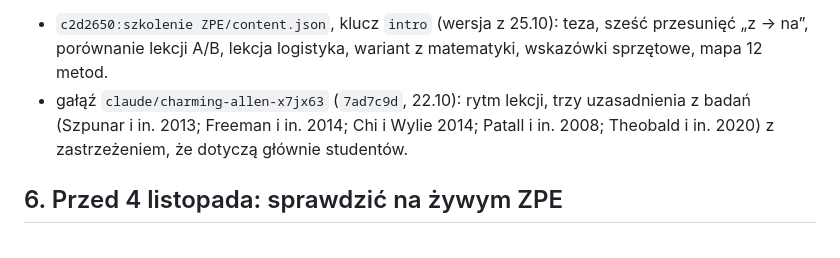
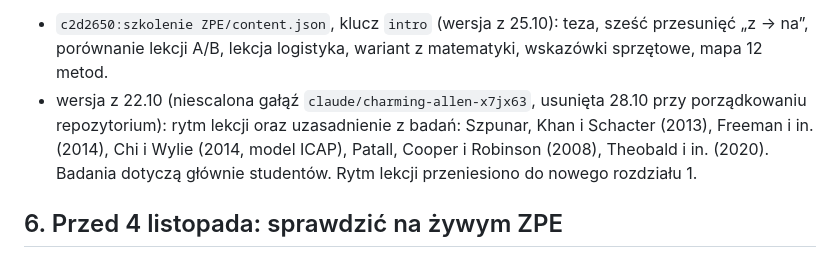
Before and after one commit to adeodatus11/technologie-na-lekcji-wp3a5, a Markdown page: szkolenie ZPE/AUDYT-MERYTORYCZNY.md, the part around the change. Drawn GitHub-style.

Commit message:
Note removal of the superseded methods-intro branch in the audit
Co-Authored-By: Claude Opus 5.5 <noreply@anthropic.com>
Claude-Session: https://claude.ai/code/session_01FwNciaHKBRjTie6DybKBbM

```diff
--- a/szkolenie ZPE/AUDYT-MERYTORYCZNY.md
+++ b/szkolenie ZPE/AUDYT-MERYTORYCZNY.md
@@ -113,7 +113,7 @@ Obecne przykłady przedmiotowe zostają, ale jako **zadania do oddania uczniom**
 
 Materiał źródłowy w historii repozytorium:
 - `c2d2650:szkolenie ZPE/content.json`, klucz `intro` (wersja z 25.10): teza, sześć przesunięć „z → na”, porównanie lekcji A/B, lekcja logistyka, wariant z matematyki, wskazówki sprzętowe, mapa 12 metod.
-- gałąź `claude/charming-allen-x7jx63` (`7ad7c9d`, 22.10): rytm lekcji, trzy uzasadnienia z badań (Szpunar i in. 2013; Freeman i in. 2014; Chi i Wylie 2014; Patall i in. 2008; Theobald i in. 2020) z zastrzeżeniem, że dotyczą głównie studentów.
+- wersja z 22.10 (niescalona gałąź `claude/charming-allen-x7jx63`, usunięta 28.10 przy porządkowaniu repozytorium): rytm lekcji oraz uzasadnienie z badań: Szpunar, Khan i Schacter (2013), Freeman i in. (2014), Chi i Wylie (2014, model ICAP), Patall, Cooper i Robinson (2008), Theobald i in. (2020). Badania dotyczą głównie studentów. Rytm lekcji przeniesiono do nowego rozdziału 1.
 
 ## 6. Przed 4 listopada: sprawdzić na żywym ZPE
 
```
